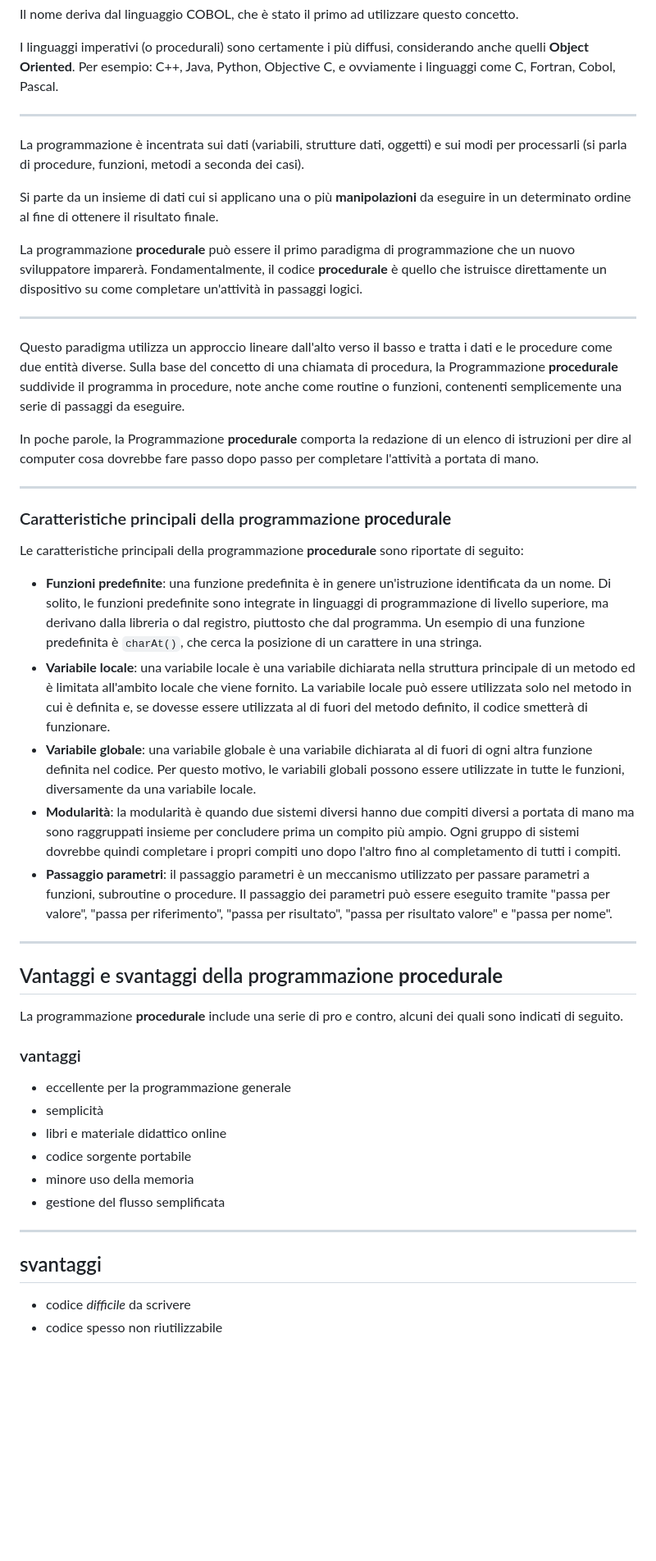
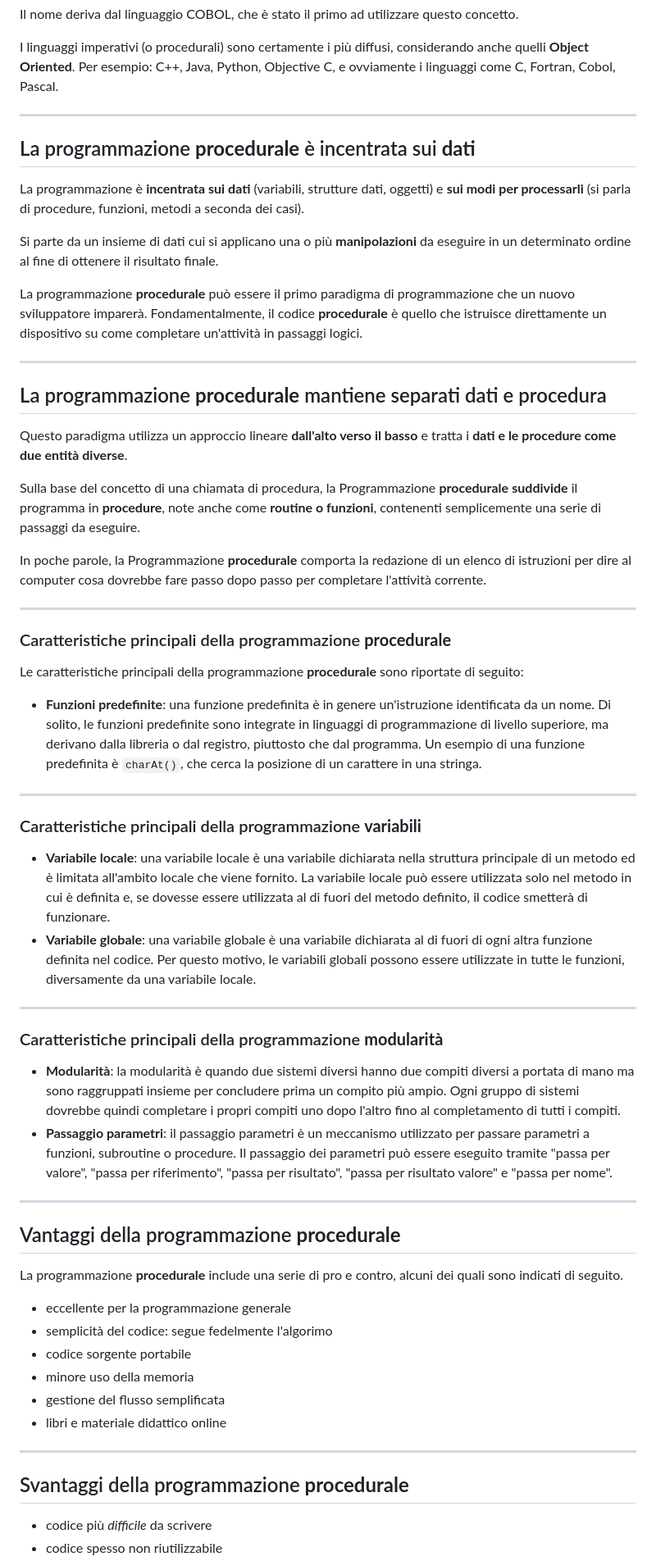
Before and after one commit to maboglia/Fondamenti, a Markdown page: 003_Procedurale.md, the part around one of its changes. Shown at 82% size. Drawn GitHub-style; blank space fills up the shorter version.

Commit message:
agg

```diff
--- a/003_Procedurale.md
+++ b/003_Procedurale.md
@@ -8,7 +8,9 @@ I linguaggi imperativi (o procedurali) sono certamente i più diffusi, considera
 
 ---
 
-La programmazione è incentrata sui dati (variabili, strutture dati, oggetti) e sui modi per processarli (si parla di procedure, funzioni, metodi a seconda dei casi).
+## La programmazione **procedurale** è incentrata sui **dati**
+
+La programmazione è **incentrata sui dati** (variabili, strutture dati, oggetti) e **sui modi per processarli** (si parla di procedure, funzioni, metodi a seconda dei casi).
 
 Si parte da un insieme di dati cui si applicano una o più **manipolazioni** da eseguire in un determinato ordine al fine di ottenere il risultato finale.
 
@@ -16,10 +18,13 @@ La programmazione **procedurale** può essere il primo paradigma di programmazio
 
 ---
 
+## La programmazione **procedurale** mantiene separati dati e procedura
 
-Questo paradigma utilizza un approccio lineare dall'alto verso il basso e tratta i dati e le procedure come due entità diverse. Sulla base del concetto di una chiamata di procedura, la Programmazione **procedurale** suddivide il programma in procedure, note anche come routine o funzioni, contenenti semplicemente una serie di passaggi da eseguire.
+Questo paradigma utilizza un approccio lineare **dall'alto verso il basso** e tratta i **dati e le procedure come due entità diverse**.
 
-In poche parole, la Programmazione **procedurale** comporta la redazione di un elenco di istruzioni per dire al computer cosa dovrebbe fare passo dopo passo per completare l'attività a portata di mano.
+Sulla base del concetto di una chiamata di procedura, la Programmazione **procedurale** **suddivide** il programma in **procedure**, note anche come **routine o funzioni**, contenenti semplicemente una serie di passaggi da eseguire.
+
+In poche parole, la Programmazione **procedurale** comporta la redazione di un elenco di istruzioni per dire al computer cosa dovrebbe fare passo dopo passo per completare l'attività corrente.
 
 ---
 
@@ -28,28 +33,37 @@ In poche parole, la Programmazione **procedurale** comporta la redazione di un e
 Le caratteristiche principali della programmazione **procedurale** sono riportate di seguito:
 
 * **Funzioni predefinite**: una funzione predefinita è in genere un'istruzione identificata da un nome. Di solito, le funzioni predefinite sono integrate in linguaggi di programmazione di livello superiore, ma derivano dalla libreria o dal registro, piuttosto che dal programma. Un esempio di una funzione predefinita è `charAt()`, che cerca la posizione di un carattere in una stringa.
+
+---
+
+### Caratteristiche principali della programmazione **variabili**
+
 * **Variabile locale**: una variabile locale è una variabile dichiarata nella struttura principale di un metodo ed è limitata all'ambito locale che viene fornito. La variabile locale può essere utilizzata solo nel metodo in cui è definita e, se dovesse essere utilizzata al di fuori del metodo definito, il codice smetterà di funzionare.
 * **Variabile globale**: una variabile globale è una variabile dichiarata al di fuori di ogni altra funzione definita nel codice. Per questo motivo, le variabili globali possono essere utilizzate in tutte le funzioni, diversamente da una variabile locale.
+
+---
+
+### Caratteristiche principali della programmazione **modularità**
+
 * **Modularità**: la modularità è quando due sistemi diversi hanno due compiti diversi a portata di mano ma sono raggruppati insieme per concludere prima un compito più ampio. Ogni gruppo di sistemi dovrebbe quindi completare i propri compiti uno dopo l'altro fino al completamento di tutti i compiti.
 * **Passaggio parametri**: il passaggio parametri è un meccanismo utilizzato per passare parametri a funzioni, subroutine o procedure. Il passaggio dei parametri può essere eseguito tramite "passa per valore", "passa per riferimento", "passa per risultato", "passa per risultato valore" e "passa per nome".
 
 ---
 
-## Vantaggi e svantaggi della programmazione **procedurale**
+## Vantaggi della programmazione **procedurale**
 
 La programmazione **procedurale** include una serie di pro e contro, alcuni dei quali sono indicati di seguito.
 
-### vantaggi
-
 * eccellente per la programmazione generale
-* semplicità
-* libri e materiale didattico online
+* semplicità del codice: segue fedelmente l'algorimo
 * codice sorgente portabile
 * minore uso della memoria
 * gestione del flusso semplificata
+* libri e materiale didattico online
 
 ---
 
-## svantaggi
-* codice _difficile_ da scrivere
+## Svantaggi della programmazione **procedurale**
+
+* codice più _difficile_ da scrivere
 * codice spesso non riutilizzabile
```
Also changed, not shown: other parts of 003_Procedurale.md (+3 -3 lines), img/funny/linguaggioC&figli.jpg (added).
